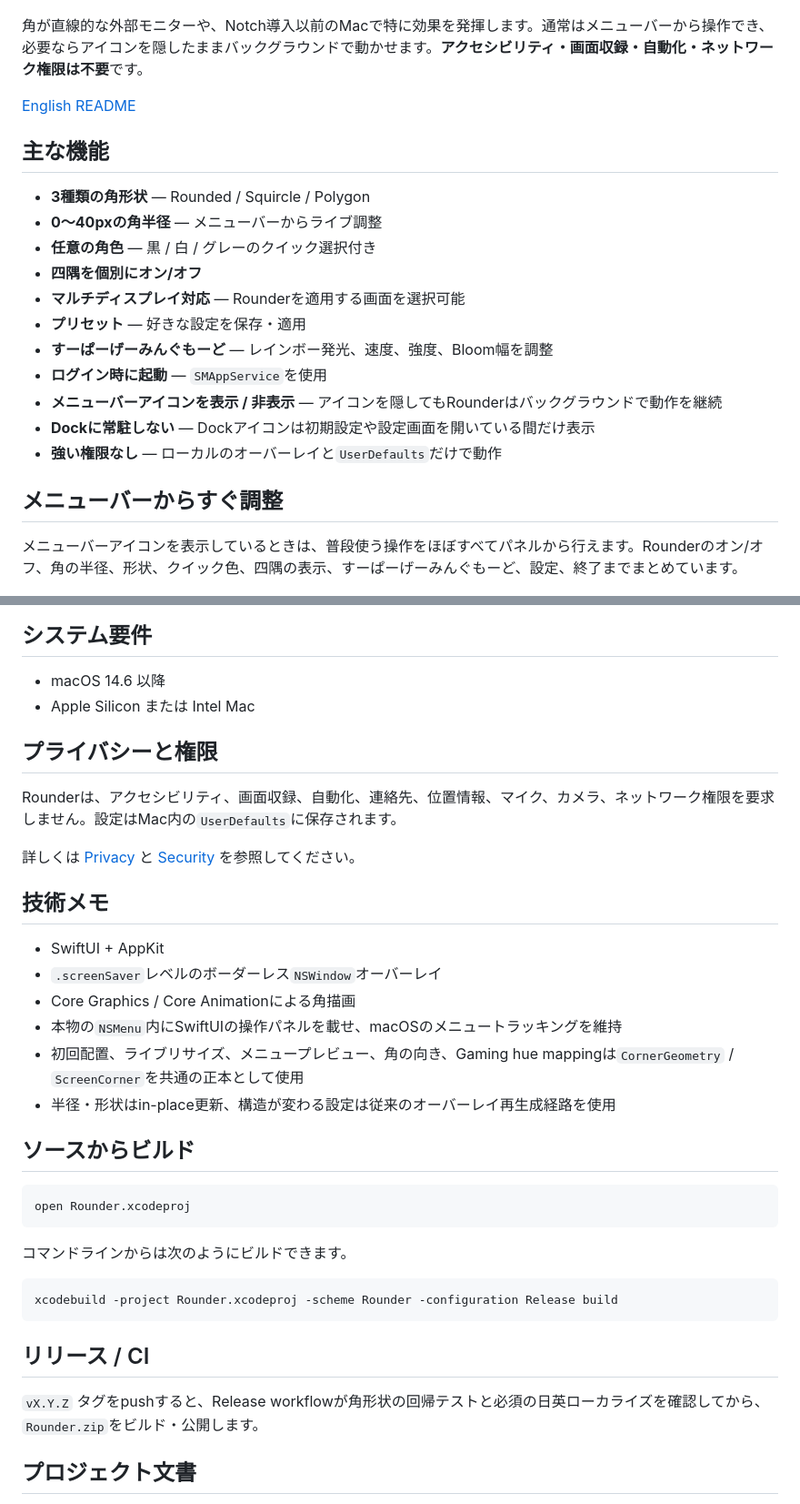
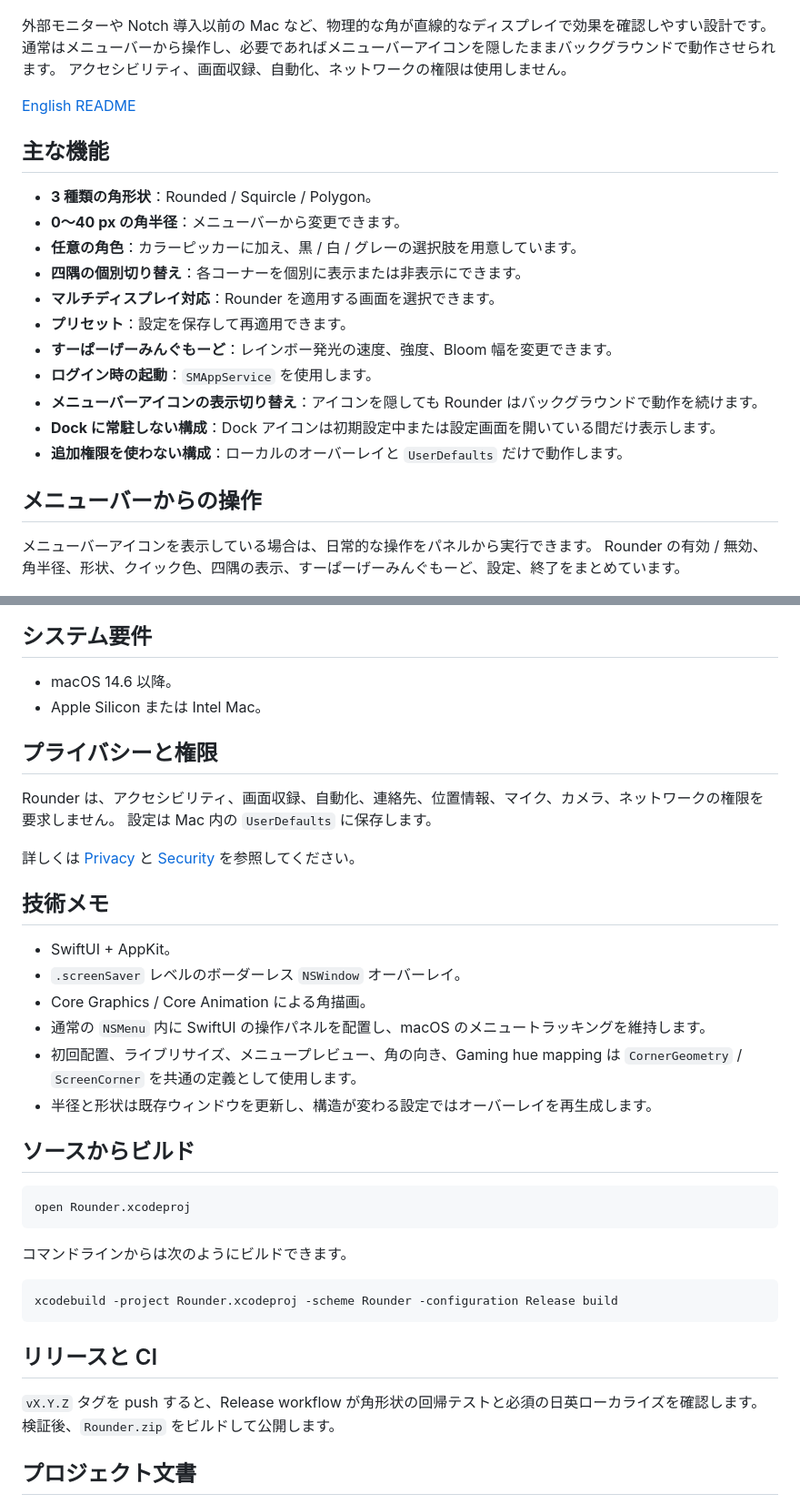
Before and after one commit to nisesimadao/Rounder, a Markdown page: README_jp.md, 2 parts joined by grey strips. Shown at 91% size. Drawn GitHub-style.

````diff
--- a/README_jp.md
+++ b/README_jp.md
@@ -10,27 +10,30 @@ macOSの画面の角を、自然な角丸にするネイティブユーティリ
   <img src="docs/assets/rounder-screenshot.png" alt="Rounderを有効にした画面の角" width="900" />
 </p>
 
-角が直線的な外部モニターや、Notch導入以前のMacで特に効果を発揮します。通常はメニューバーから操作でき、必要ならアイコンを隠したままバックグラウンドで動かせます。**アクセシビリティ・画面収録・自動化・ネットワーク権限は不要**です。
+外部モニターや Notch 導入以前の Mac など、物理的な角が直線的なディスプレイで効果を確認しやすい設計です。
+通常はメニューバーから操作し、必要であればメニューバーアイコンを隠したままバックグラウンドで動作させられます。
+アクセシビリティ、画面収録、自動化、ネットワークの権限は使用しません。
 
 [English README](./README.md)
 
 ## 主な機能
 
-- **3種類の角形状** — Rounded / Squircle / Polygon
-- **0〜40pxの角半径** — メニューバーからライブ調整
-- **任意の角色** — 黒 / 白 / グレーのクイック選択付き
-- **四隅を個別にオン/オフ**
-- **マルチディスプレイ対応** — Rounderを適用する画面を選択可能
-- **プリセット** — 好きな設定を保存・適用
-- **すーぱーげーみんぐもーど** — レインボー発光、速度、強度、Bloom幅を調整
-- **ログイン時に起動** — `SMAppService`を使用
-- **メニューバーアイコンを表示 / 非表示** — アイコンを隠してもRounderはバックグラウンドで動作を継続
-- **Dockに常駐しない** — Dockアイコンは初期設定や設定画面を開いている間だけ表示
-- **強い権限なし** — ローカルのオーバーレイと`UserDefaults`だけで動作
+- **3 種類の角形状**：Rounded / Squircle / Polygon。
+- **0〜40 px の角半径**：メニューバーから変更できます。
+- **任意の角色**：カラーピッカーに加え、黒 / 白 / グレーの選択肢を用意しています。
+- **四隅の個別切り替え**：各コーナーを個別に表示または非表示にできます。
+- **マルチディスプレイ対応**：Rounder を適用する画面を選択できます。
+- **プリセット**：設定を保存して再適用できます。
+- **すーぱーげーみんぐもーど**：レインボー発光の速度、強度、Bloom 幅を変更できます。
+- **ログイン時の起動**：`SMAppService` を使用します。
+- **メニューバーアイコンの表示切り替え**：アイコンを隠しても Rounder はバックグラウンドで動作を続けます。
+- **Dock に常駐しない構成**：Dock アイコンは初期設定中または設定画面を開いている間だけ表示します。
+- **追加権限を使わない構成**：ローカルのオーバーレイと `UserDefaults` だけで動作します。
 
-## メニューバーからすぐ調整
+## メニューバーからの操作
 
-メニューバーアイコンを表示しているときは、普段使う操作をほぼすべてパネルから行えます。Rounderのオン/オフ、角の半径、形状、クイック色、四隅の表示、すーぱーげーみんぐもーど、設定、終了までまとめています。
+メニューバーアイコンを表示している場合は、日常的な操作をパネルから実行できます。
+Rounder の有効 / 無効、角半径、形状、クイック色、四隅の表示、すーぱーげーみんぐもーど、設定、終了をまとめています。
 
 <img src="docs/menu-panel-ja.png" alt="Rounder メニューバー操作パネル" width="360" />
 
@@ -81,23 +92,24 @@ xattr -dr com.apple.quarantine /Applications/Rounder.app
 
 ## システム要件
 
-- macOS 14.6 以降
-- Apple Silicon または Intel Mac
+- macOS 14.6 以降。
+- Apple Silicon または Intel Mac。
 
 ## プライバシーと権限
 
-Rounderは、アクセシビリティ、画面収録、自動化、連絡先、位置情報、マイク、カメラ、ネットワーク権限を要求しません。設定はMac内の`UserDefaults`に保存されます。
+Rounder は、アクセシビリティ、画面収録、自動化、連絡先、位置情報、マイク、カメラ、ネットワークの権限を要求しません。
+設定は Mac 内の `UserDefaults` に保存します。
 
 詳しくは [Privacy](./docs/PRIVACY.md) と [Security](./docs/SECURITY.md) を参照してください。
 
 ## 技術メモ
 
-- SwiftUI + AppKit
-- `.screenSaver`レベルのボーダーレス`NSWindow`オーバーレイ
-- Core Graphics / Core Animationによる角描画
-- 本物の`NSMenu`内にSwiftUIの操作パネルを載せ、macOSのメニュートラッキングを維持
-- 初回配置、ライブリサイズ、メニュープレビュー、角の向き、Gaming hue mappingは`CornerGeometry` / `ScreenCorner`を共通の正本として使用
-- 半径・形状はin-place更新、構造が変わる設定は従来のオーバーレイ再生成経路を使用
+- SwiftUI + AppKit。
+- `.screenSaver` レベルのボーダーレス `NSWindow` オーバーレイ。
+- Core Graphics / Core Animation による角描画。
+- 通常の `NSMenu` 内に SwiftUI の操作パネルを配置し、macOS のメニュートラッキングを維持します。
+- 初回配置、ライブリサイズ、メニュープレビュー、角の向き、Gaming hue mapping は `CornerGeometry` / `ScreenCorner` を共通の定義として使用します。
+- 半径と形状は既存ウィンドウを更新し、構造が変わる設定ではオーバーレイを再生成します。
 
 ## ソースからビルド
 
@@ -111,9 +123,10 @@ open Rounder.xcodeproj
 xcodebuild -project Rounder.xcodeproj -scheme Rounder -configuration Release build
 ```
 
-## リリース / CI
+## リリースと CI
 
-`vX.Y.Z` タグをpushすると、Release workflowが角形状の回帰テストと必須の日英ローカライズを確認してから、`Rounder.zip`をビルド・公開します。
+`vX.Y.Z` タグを push すると、Release workflow が角形状の回帰テストと必須の日英ローカライズを確認します。
+検証後、`Rounder.zip` をビルドして公開します。
 
 ## プロジェクト文書
 
````
Also changed, not shown: other parts of README_jp.md (+35 -24 lines).
